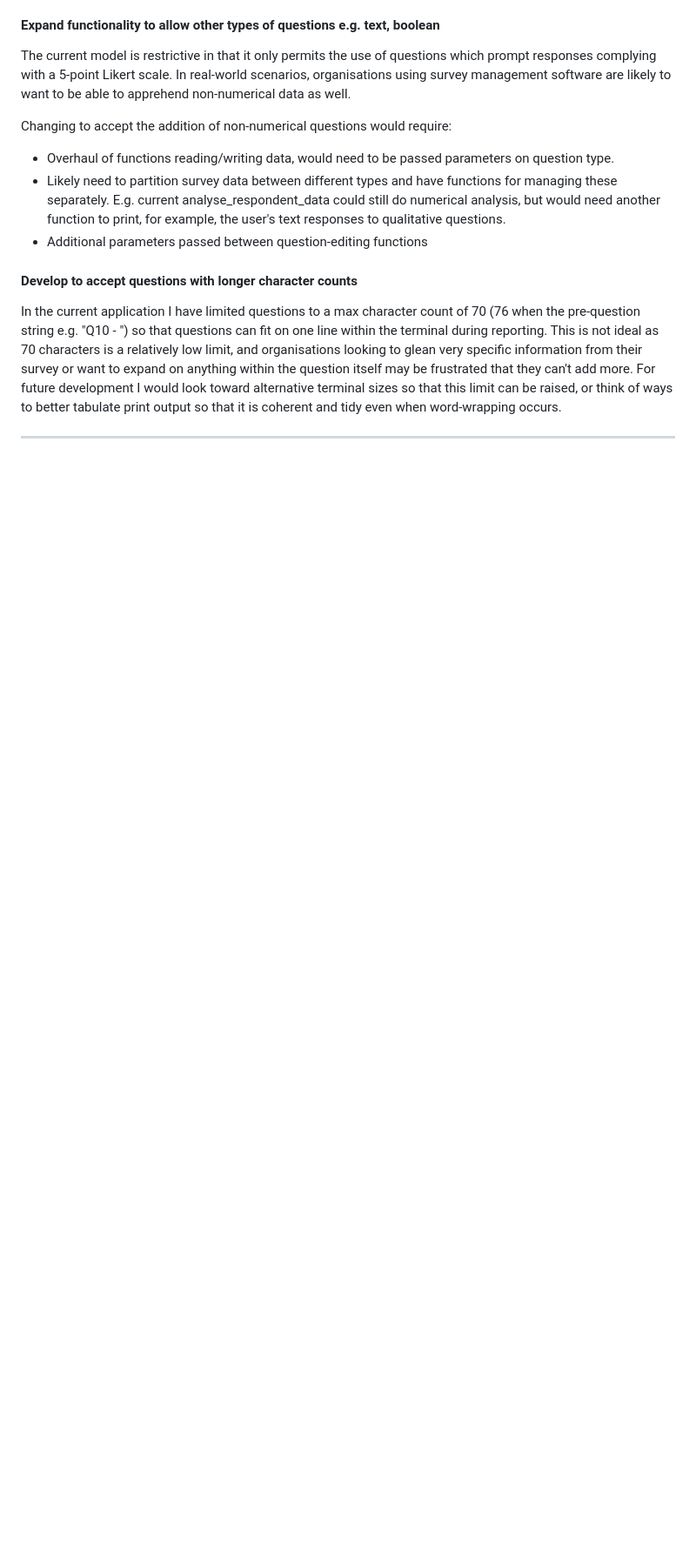
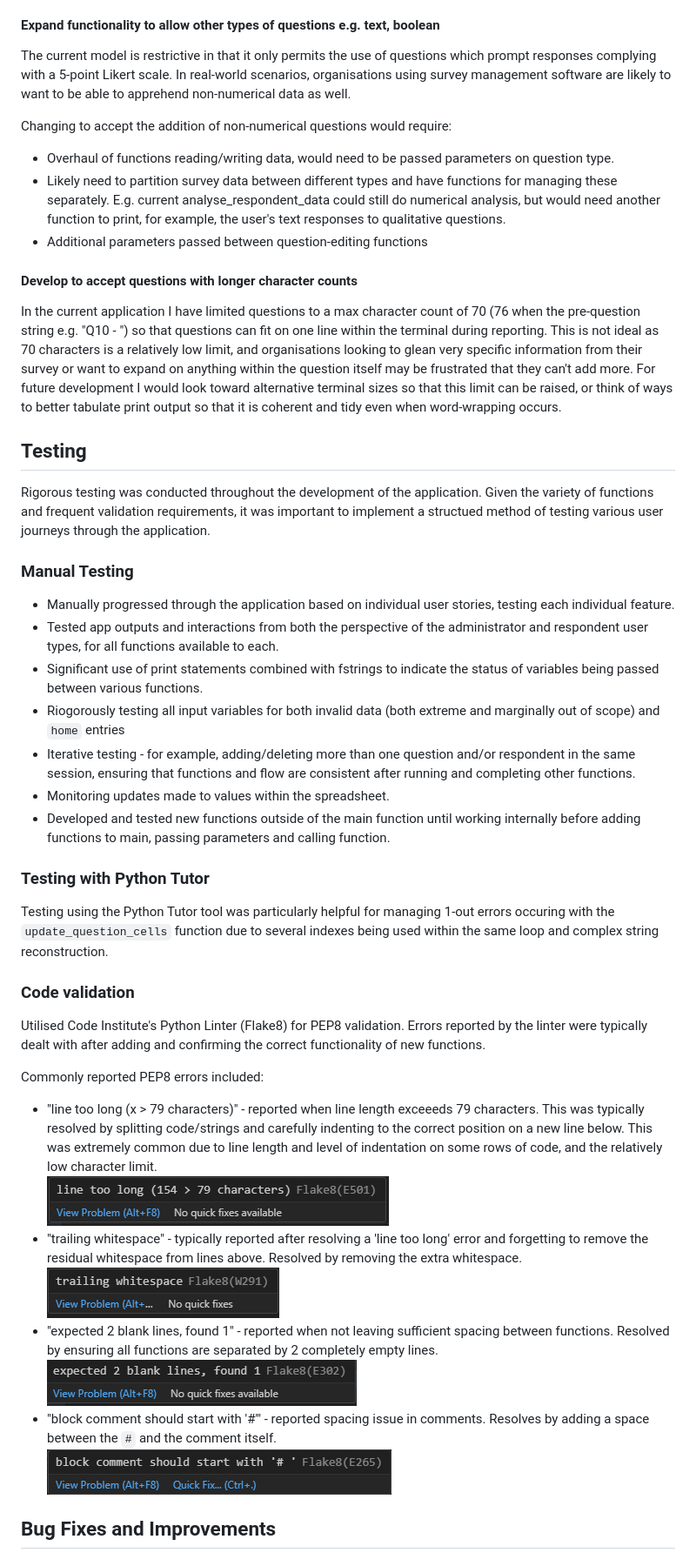
Before and after one commit to DTT2411/DTSurveyAnalytics, a Markdown page: README.md, the part around the change printed below. Shown: that part at 87% size. Rendered like a GitHub page; pictures changed too: assets/images/code_validation_screen1.png (added), assets/images/code_validation_screen2.png (added), assets/images/code_validation_screen3.png (added); blank space fills up the shorter version.

```diff
--- a/README.md
+++ b/README.md
@@ -440,3 +440,33 @@ Changing to accept the addition of non-numerical questions would require:
 #### Develop to accept questions with longer character counts
 In the current application I have limited questions to a max character count of 70 (76 when the pre-question string e.g. "Q10 - ") so that questions can fit on one line within the terminal during reporting. This is not ideal as 70 characters is a relatively low limit, and organisations looking to glean very specific information from their survey or want to expand on anything within the question itself may be frustrated that they can't add more. For future development I would look toward alternative terminal sizes so that this limit can be raised, or think of ways to better tabulate print output so that it is coherent and tidy even when word-wrapping occurs.
 
+## Testing
+Rigorous testing was conducted throughout the development of the application. Given the variety of functions and frequent validation requirements, it was important to implement a structued method of testing various user journeys through the application.
+
+### Manual Testing
+- Manually progressed through the application based on individual user stories, testing each individual feature.
+- Tested app outputs and interactions from both the perspective of the administrator and respondent user types, for all functions available to each.
+- Significant use of print statements combined with fstrings to indicate the status of variables being passed between various functions.
+- Riogorously testing all input variables for both invalid data (both extreme and marginally out of scope) and `home` entries
+- Iterative testing - for example, adding/deleting more than one question and/or respondent in the same session, ensuring that functions and flow are consistent after running and completing other functions.
+- Monitoring updates made to values within the spreadsheet.
+- Developed and tested new functions outside of the main function until working internally before adding functions to main, passing parameters and calling function.
+
+### Testing with Python Tutor
+Testing using the Python Tutor tool was particularly helpful for managing 1-out errors occuring with the `update_question_cells` function due to several indexes being used within the same loop and complex string reconstruction.
+
+### Code validation
+Utilised Code Institute's Python Linter (Flake8) for PEP8 validation. Errors reported by the linter were typically dealt with after adding and confirming the correct functionality of new functions.
+
+Commonly reported PEP8 errors included:
+- "line too long (x > 79 characters)" - reported when line length exceeeds 79 characters. This was typically resolved by splitting code/strings and carefully indenting to the correct position on a new line below. This was extremely common due to line length and level of indentation on some rows of code, and the relatively low character limit.<br>
+![Code Validation Screenshot #1](assets/images/code_validation_screen1.png)
+- "trailing whitespace" - typically reported after resolving a 'line too long' error and forgetting to remove the residual whitespace from lines above. Resolved by removing the extra whitespace.<br>
+![Code Validation Screenshot #2](assets/images/code_validation_screen2.png)
+- "expected 2 blank lines, found 1" - reported when not leaving sufficient spacing between functions. Resolved by ensuring all functions are separated by 2 completely empty lines.<br>
+![Code Validation Screenshot #3](assets/images/code_validation_screen3.png)
+- "block comment should start with '#'" - reported spacing issue in comments. Resolves by adding a space between the `#` and the comment itself.<br>
+![Code Validation Screenshot #4](assets/images/code_validation_screen4.png)
+
+## Bug Fixes and Improvements
+
```
Also changed, not shown: other parts of README.md (+25 -1 lines), assets/images/resolved_bugs_screen1.png (added), assets/images/resolved_bugs_screen2.png (added).
